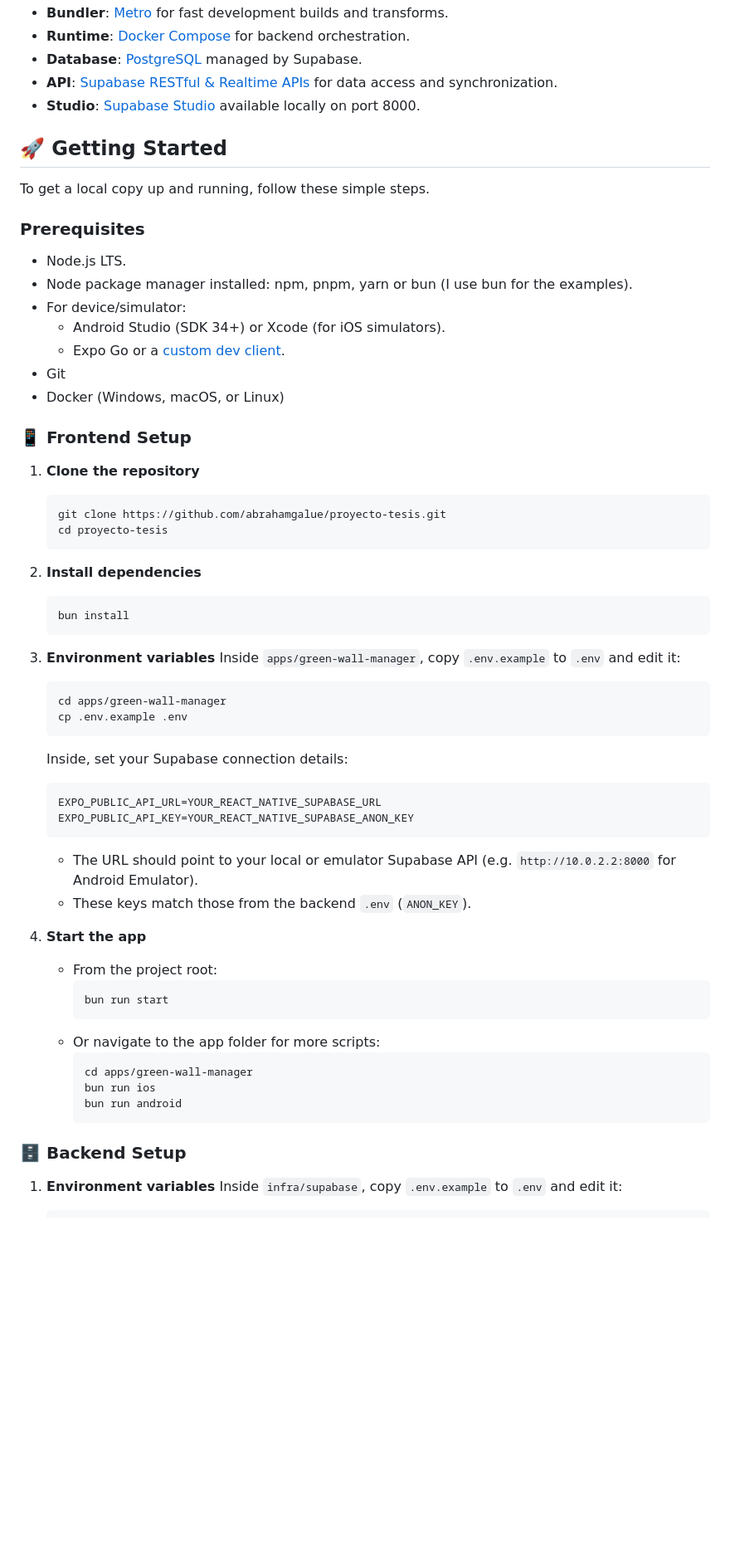
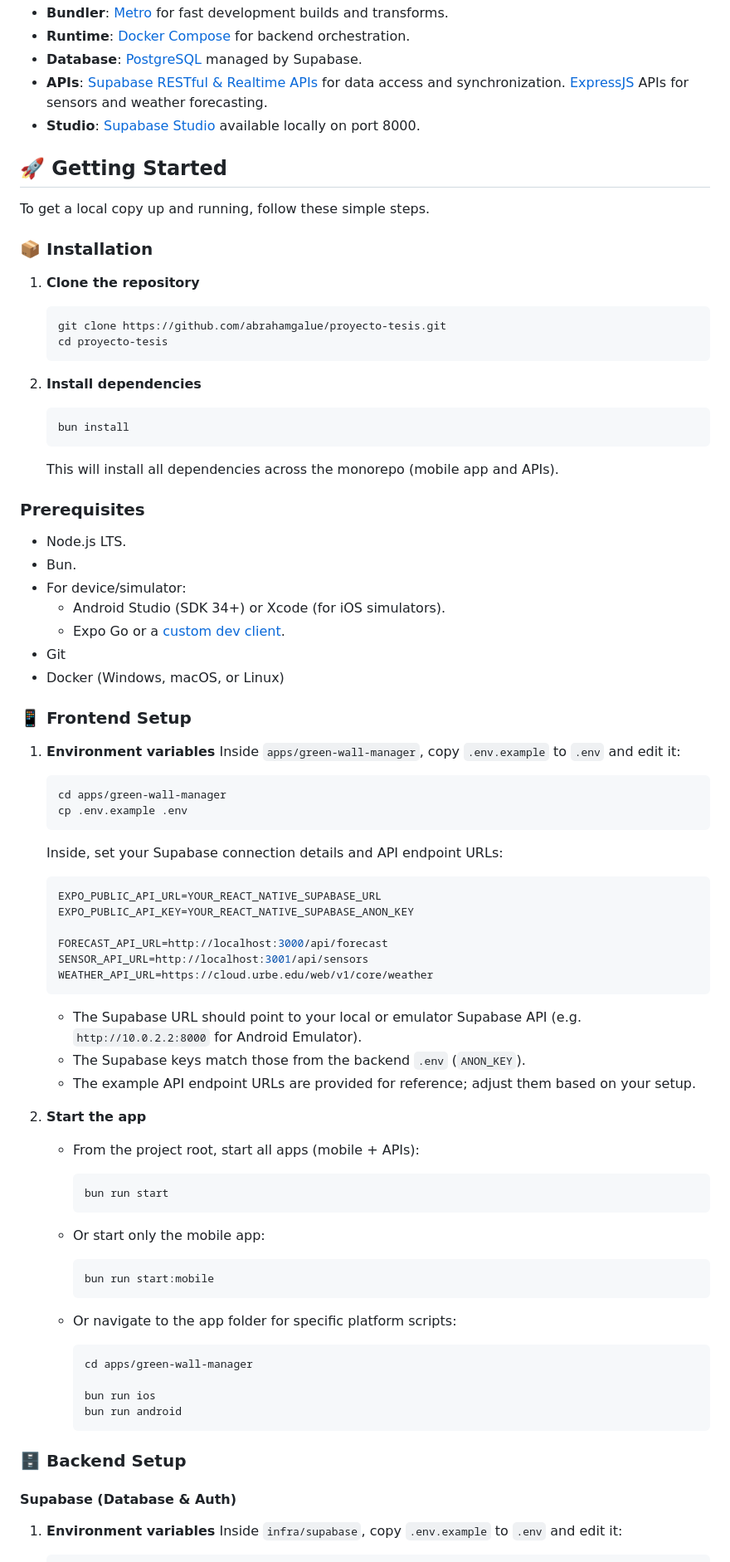
Before and after one commit to abrahamgalue/proyecto-tesis, a Markdown page: README.md, the part around one of its changes. Shown at 83% size. Rendered like a GitHub page; blank space fills up the shorter version.

````diff
--- a/README.md
+++ b/README.md
@@ -51,24 +51,14 @@
 - **Bundler**: [Metro](https://metrobundler.dev/) for fast development builds and transforms.
 - **Runtime**: [Docker Compose](https://docs.docker.com/compose/) for backend orchestration.
 - **Database**: [PostgreSQL](https://www.postgresql.org/) managed by Supabase.
-- **API**: [Supabase RESTful & Realtime APIs](https://supabase.com/docs/guides/api) for data access and synchronization.
+- **APIs**: [Supabase RESTful & Realtime APIs](https://supabase.com/docs/guides/api) for data access and synchronization. [ExpressJS](https://expressjs.com/) APIs for sensors and weather forecasting.
 - **Studio**: [Supabase Studio](https://supabase.com/docs/guides/self-hosting/docker#accessing-supabase-studio) available locally on port 8000.
 
 ## 🚀 Getting Started
 
 To get a local copy up and running, follow these simple steps.
 
-### Prerequisites
-
-- Node.js LTS.
-- Node package manager installed: npm, pnpm, yarn or bun (I use bun for the examples).
-- For device/simulator:
-  - Android Studio (SDK 34+) or Xcode (for iOS simulators).
-  - Expo Go or a [custom dev client](https://github.com/abrahamgalue/proyecto-tesis/releases).
-- Git
-- Docker (Windows, macOS, or Linux)
-
-### 📱 Frontend Setup
+### 📦 Installation
 
 1. **Clone the repository**
 
@@ -83,7 +73,21 @@ To get a local copy up and running, follow these simple steps.
    bun install
    ```
 
-3. **Environment variables**
+   This will install all dependencies across the monorepo (mobile app and APIs).
+
+### Prerequisites
+
+- Node.js LTS.
+- Bun.
+- For device/simulator:
+  - Android Studio (SDK 34+) or Xcode (for iOS simulators).
+  - Expo Go or a [custom dev client](https://github.com/abrahamgalue/proyecto-tesis/releases).
+- Git
+- Docker (Windows, macOS, or Linux)
+
+### 📱 Frontend Setup
+
+1. **Environment variables**
    Inside `apps/green-wall-manager`, copy `.env.example` to `.env` and edit it:
 
    ```bash
@@ -91,29 +95,42 @@ To get a local copy up and running, follow these simple steps.
    cp .env.example .env
    ```
 
-   Inside, set your Supabase connection details:
+   Inside, set your Supabase connection details and API endpoint URLs:
 
    ```bash
    EXPO_PUBLIC_API_URL=YOUR_REACT_NATIVE_SUPABASE_URL
    EXPO_PUBLIC_API_KEY=YOUR_REACT_NATIVE_SUPABASE_ANON_KEY
+
+   FORECAST_API_URL=http://localhost:3000/api/forecast
+   SENSOR_API_URL=http://localhost:3001/api/sensors
+   WEATHER_API_URL=https://cloud.urbe.edu/web/v1/core/weather
    ```
 
-   - The URL should point to your local or emulator Supabase API (e.g. `http://10.0.2.2:8000` for Android Emulator).
-   - These keys match those from the backend `.env` (`ANON_KEY`).
+   - The Supabase URL should point to your local or emulator Supabase API (e.g. `http://10.0.2.2:8000` for Android Emulator).
+   - The Supabase keys match those from the backend `.env` (`ANON_KEY`).
+   - The example API endpoint URLs are provided for reference; adjust them based on your setup.
 
-4. **Start the app**
-   - From the project root:
+2. **Start the app**
+   - From the project root, start all apps (mobile + APIs):
      ```bash
      bun run start
      ```
-   - Or navigate to the app folder for more scripts:
+   - Or start only the mobile app:
+     ```bash
+     bun run start:mobile
+     ```
+   - Or navigate to the app folder for specific platform scripts:
+
      ```bash
      cd apps/green-wall-manager
+
      bun run ios
      bun run android
      ```
 
 ### 🗄️ Backend Setup
+
+#### Supabase (Database & Auth)
 
 1. **Environment variables**
    Inside `infra/supabase`, copy `.env.example` to `.env` and edit it:
````
Also changed, not shown: other parts of README.md (+75 -8 lines), .github/copilot-instructions.md (+164 -6 lines).
